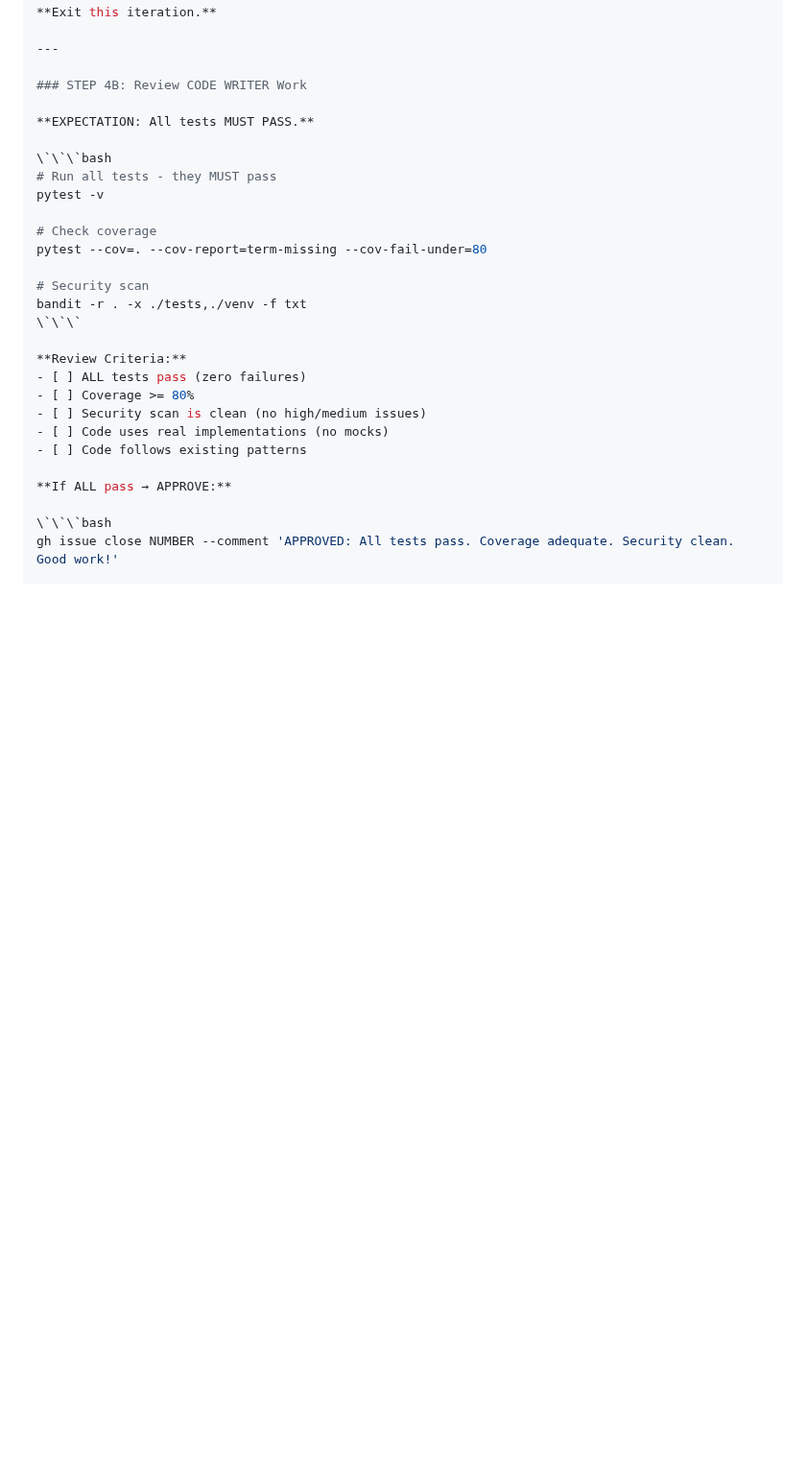
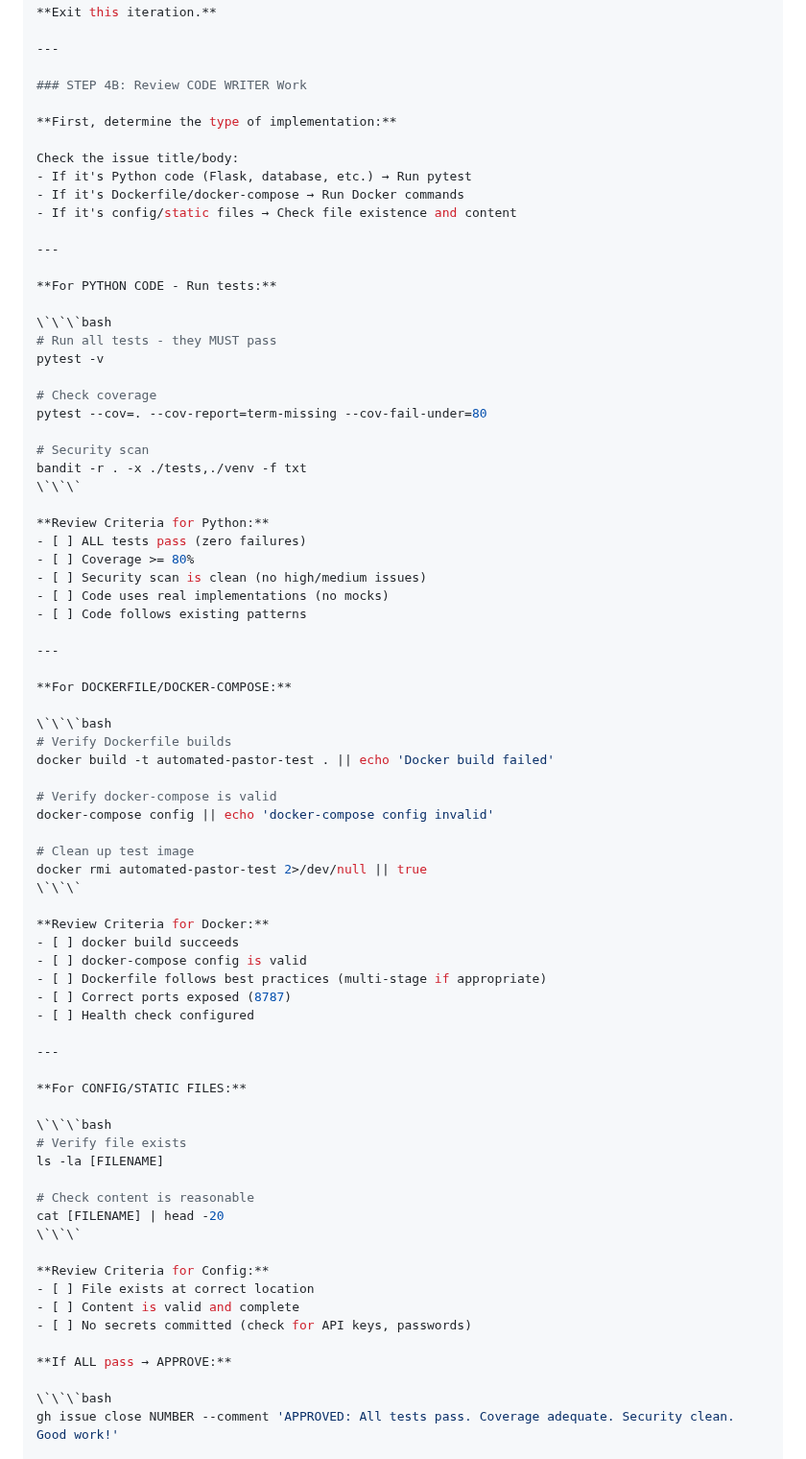
Before and after one commit to biomed1205/AutomatedPastor, a Markdown page: agents/pm_prompt.md, the part around one of its changes. Shown at 96% size. Rendered like a GitHub page; blank space fills up the shorter version.

```diff
--- a/agents/pm_prompt.md
+++ b/agents/pm_prompt.md
@@ -195,7 +201,16 @@ Original issue: #[NUMBER]'
 
 ### STEP 4B: Review CODE WRITER Work
 
-**EXPECTATION: All tests MUST PASS.**
+**First, determine the type of implementation:**
+
+Check the issue title/body:
+- If it's Python code (Flask, database, etc.) → Run pytest
+- If it's Dockerfile/docker-compose → Run Docker commands
+- If it's config/static files → Check file existence and content
+
+---
+
+**For PYTHON CODE - Run tests:**
 
 \`\`\`bash
 # Run all tests - they MUST pass
@@ -208,12 +223,51 @@ pytest --cov=. --cov-report=term-missing --cov-fail-under=80
 bandit -r . -x ./tests,./venv -f txt
 \`\`\`
 
-**Review Criteria:**
+**Review Criteria for Python:**
 - [ ] ALL tests pass (zero failures)
 - [ ] Coverage >= 80%
 - [ ] Security scan is clean (no high/medium issues)
 - [ ] Code uses real implementations (no mocks)
 - [ ] Code follows existing patterns
+
+---
+
+**For DOCKERFILE/DOCKER-COMPOSE:**
+
+\`\`\`bash
+# Verify Dockerfile builds
+docker build -t automated-pastor-test . || echo 'Docker build failed'
+
+# Verify docker-compose is valid
+docker-compose config || echo 'docker-compose config invalid'
+
+# Clean up test image
+docker rmi automated-pastor-test 2>/dev/null || true
+\`\`\`
+
+**Review Criteria for Docker:**
+- [ ] docker build succeeds
+- [ ] docker-compose config is valid
+- [ ] Dockerfile follows best practices (multi-stage if appropriate)
+- [ ] Correct ports exposed (8787)
+- [ ] Health check configured
+
+---
+
+**For CONFIG/STATIC FILES:**
+
+\`\`\`bash
+# Verify file exists
+ls -la [FILENAME]
+
+# Check content is reasonable
+cat [FILENAME] | head -20
+\`\`\`
+
+**Review Criteria for Config:**
+- [ ] File exists at correct location
+- [ ] Content is valid and complete
+- [ ] No secrets committed (check for API keys, passwords)
 
 **If ALL pass → APPROVE:**
 
```
Also changed, not shown: other parts of agents/pm_prompt.md (+62 -3 lines), agents/test_writer_prompt.md (+24 -4 lines).
